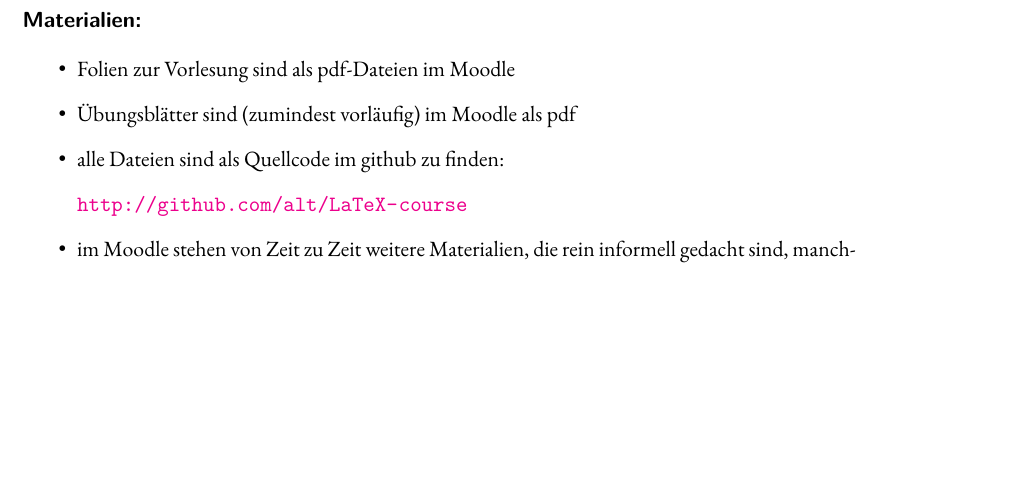
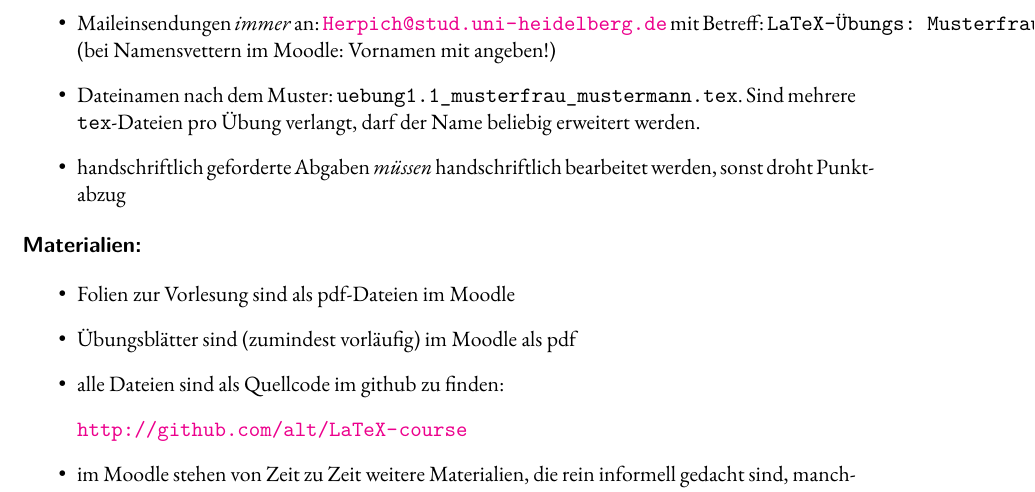
Before and after one commit to alt/LaTeX-course, a LaTeX document (Formalia.tex): part of page 2 of 2, cut at the place of the change, the shorter picture padded with empty space. Compiled offline with XeLaTeX; a missing font is replaced by an installed copy or a similar font.

Commit message:
corrected formalia

```diff
--- a/Formalia.tex
+++ b/Formalia.tex
@@ -36,6 +36,9 @@
 • Abgaben in Gruppen bis zu drei Studenten\footnote{Von lat. studens = sich bemühend, damit sind also sowohl weibliche Bemühende als auch männliche Bemühende gemeint.} sind erwünscht
 • Abgabe je nach Angabe im Aufgabenzettel: per Mail, handschriftlich, gedruckt (das fertige Dokument, also pdf, oder der Quellcode selbst)
 • bei Einsendung per Mail sind nur die angeforderten Dateien zu senden – alles andere überfüllt unnötig die Mailordner
+• Maileinsendungen \emph{immer} an: \url{Herpich@stud.uni-heidelberg.de} mit Betreff: \verb|LaTeX-Übungs: Musterfrau, Mustermann| (bei Namensvettern im Moodle: Vornamen mit angeben!)
+• Dateinamen nach dem Muster: \verb|uebung1.1_musterfrau_mustermann.tex|. Sind mehrere \verb|tex|-Dateien pro Übung verlangt, darf der Name beliebig erweitert werden.
+• handschriftlich geforderte Abgaben \emph{müssen} handschriftlich bearbeitet werden, sonst droht Punktabzug
 \end{itemize}
 
 \minisec{Materialien:\vspace*{1em}}
```
